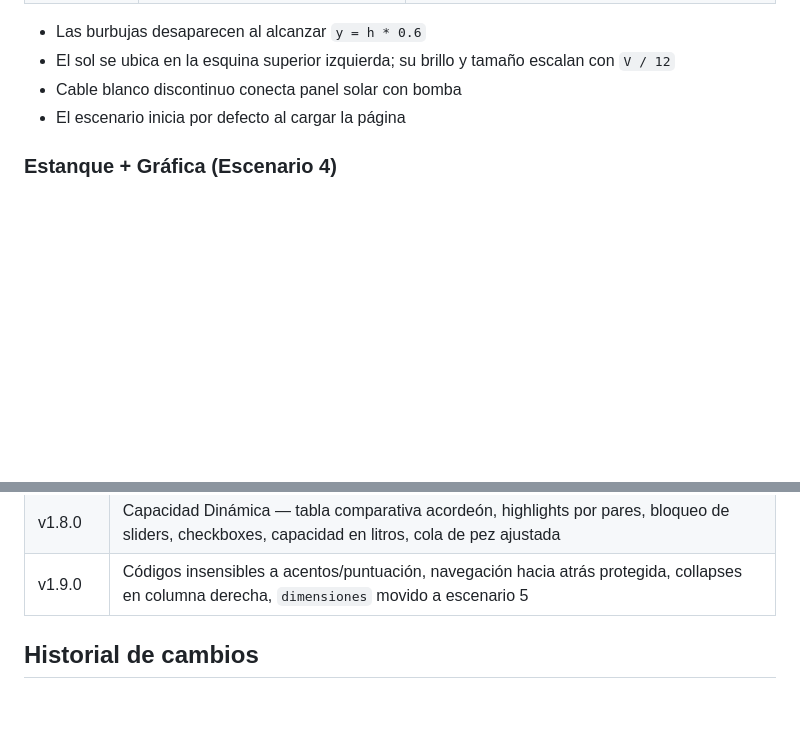
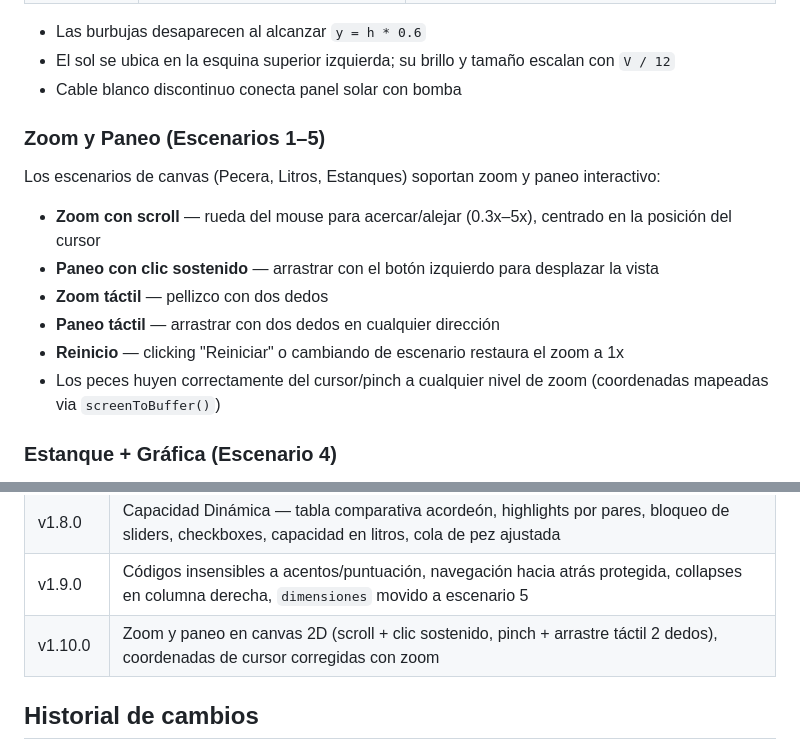
Before and after one commit to israel0304/Pecera, a Markdown page: README.md, 2 parts joined by grey strips. Drawn GitHub-style; blank space fills up the shorter version.

Commit message:
feat: add zoom and pan functionality for canvas in scenarios 1–5; update documentation in AGENTS.md and README.md

```diff
--- a/README.md
+++ b/README.md
@@ -51,7 +51,17 @@ Simula un sistema de bombeo de agua con energía solar. El estanque se renderiza
 - Las burbujas desaparecen al alcanzar `y = h * 0.6`
 - El sol se ubica en la esquina superior izquierda; su brillo y tamaño escalan con `V / 12`
 - Cable blanco discontinuo conecta panel solar con bomba
-- El escenario inicia por defecto al cargar la página
+
+### Zoom y Paneo (Escenarios 1–5)
+
+Los escenarios de canvas (Pecera, Litros, Estanques) soportan zoom y paneo interactivo:
+
+- **Zoom con scroll** — rueda del mouse para acercar/alejar (0.3x–5x), centrado en la posición del cursor
+- **Paneo con clic sostenido** — arrastrar con el botón izquierdo para desplazar la vista
+- **Zoom táctil** — pellizco con dos dedos
+- **Paneo táctil** — arrastrar con dos dedos en cualquier dirección
+- **Reinicio** — clicking "Reiniciar" o cambiando de escenario restaura el zoom a 1x
+- Los peces huyen correctamente del cursor/pinch a cualquier nivel de zoom (coordenadas mapeadas via `screenToBuffer()`)
 
 ### Estanque + Gráfica (Escenario 4)
 Estanque Sustentable con una gráfica JSXGraph que muestra la curva I vs V (recta con pendiente 1/R). Incluye un **glider** arrastrable sobre la curva que sincroniza el slider de voltaje.
@@ -167,6 +177,7 @@ El proyecto usa etiquetas (`tags`) con formato `Pecera_vX.Y.Z` siguiendo [SemVer
 | v1.7.0 | Dimensiones 3D — Three.js, tanque 3D interactivo, ondas en agua, peces 3D |
 | v1.8.0 | Capacidad Dinámica — tabla comparativa acordeón, highlights por pares, bloqueo de sliders, checkboxes, capacidad en litros, cola de pez ajustada |
 | v1.9.0 | Códigos insensibles a acentos/puntuación, navegación hacia atrás protegida, collapses en columna derecha, `dimensiones` movido a escenario 5 |
+| v1.10.0 | Zoom y paneo en canvas 2D (scroll + clic sostenido, pinch + arrastre táctil 2 dedos), coordenadas de cursor corregidas con zoom |
 
 ## Historial de cambios
 
```
Also changed, not shown: AGENTS.md (+13 -1 lines), CHANGELOG.md (+21 -0 lines).
